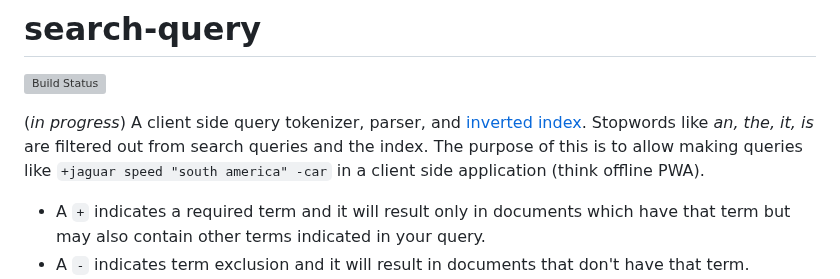
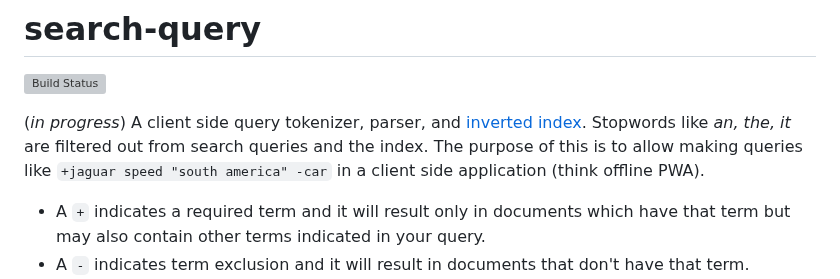
Before and after one commit to vasilionjea/lofi-dx, a Markdown page: README.md, the part around the change. Rendered like a GitHub page; grey boxes are pictures that could not be loaded.

```diff
--- a/README.md
+++ b/README.md
@@ -1,7 +1,7 @@
 # search-query
 [![Build Status](https://github.com/vasilionjea/webpack-frontend-template/actions/workflows/unit-tests.yml/badge.svg)](https://github.com/vasilionjea/webpack-frontend-template/actions/workflows/unit-tests.yml)
 
-(_in progress_) A client side query tokenizer, parser, and [inverted index](https://en.wikipedia.org/wiki/Inverted_index). Stopwords like _an, the, it, is_ are filtered out from search queries and the index. The purpose of this is to allow making queries like `+jaguar speed "south america" -car` in a client side application (think offline PWA).
+(_in progress_) A client side query tokenizer, parser, and [inverted index](https://en.wikipedia.org/wiki/Inverted_index). Stopwords like _an, the, it_ are filtered out from search queries and the index. The purpose of this is to allow making queries like `+jaguar speed "south america" -car` in a client side application (think offline PWA).
 
 * A `+` indicates a required term and it will result only in documents which have that term but may also contain other terms indicated in your query.
 * A `-` indicates term exclusion and it will result in documents that don't have that term.
```
